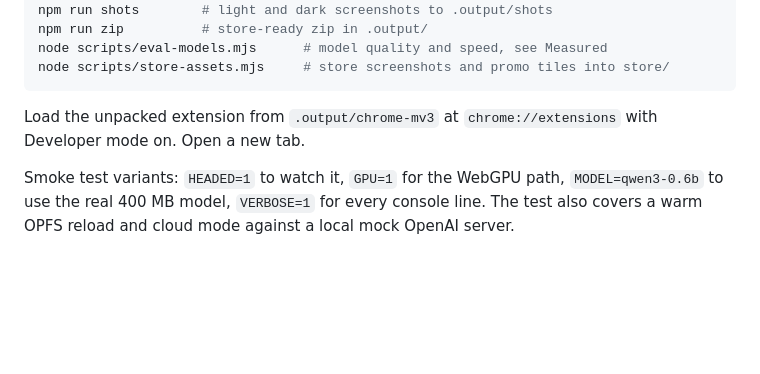
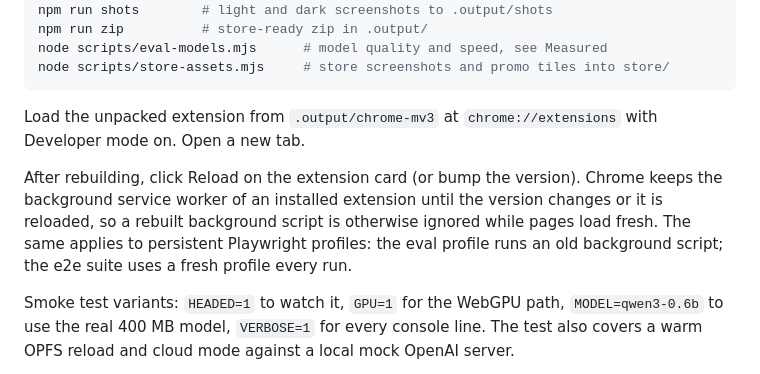
Before and after one commit to dylanroy/fogar, a Markdown page: README.md, the part around the change. Rendered like a GitHub page; blank space fills up the shorter version.

Commit message:
ROADMAP: restore the Later section, record the offscreen spike; README: stale service worker note
Co-Authored-By: Claude Fable 5.1 <noreply@anthropic.com>

```diff
--- a/README.md
+++ b/README.md
@@ -56,6 +56,8 @@ node scripts/store-assets.mjs     # store screenshots and promo tiles into store
 
 Load the unpacked extension from `.output/chrome-mv3` at `chrome://extensions` with Developer mode on. Open a new tab.
 
+After rebuilding, click Reload on the extension card (or bump the version). Chrome keeps the background service worker of an installed extension until the version changes or it is reloaded, so a rebuilt background script is otherwise ignored while pages load fresh. The same applies to persistent Playwright profiles: the eval profile runs an old background script; the e2e suite uses a fresh profile every run.
+
 Smoke test variants: `HEADED=1` to watch it, `GPU=1` for the WebGPU path, `MODEL=qwen3-0.6b` to use the real 400 MB model, `VERBOSE=1` for every console line. The test also covers a warm OPFS reload and cloud mode against a local mock OpenAI server.
 
 `npm run gen:icons` re-renders `public/icon/*.png` from the SVG mark in `scripts/gen-icons.mjs`.
```
Also changed, not shown: ROADMAP.md (+7 -0 lines).
